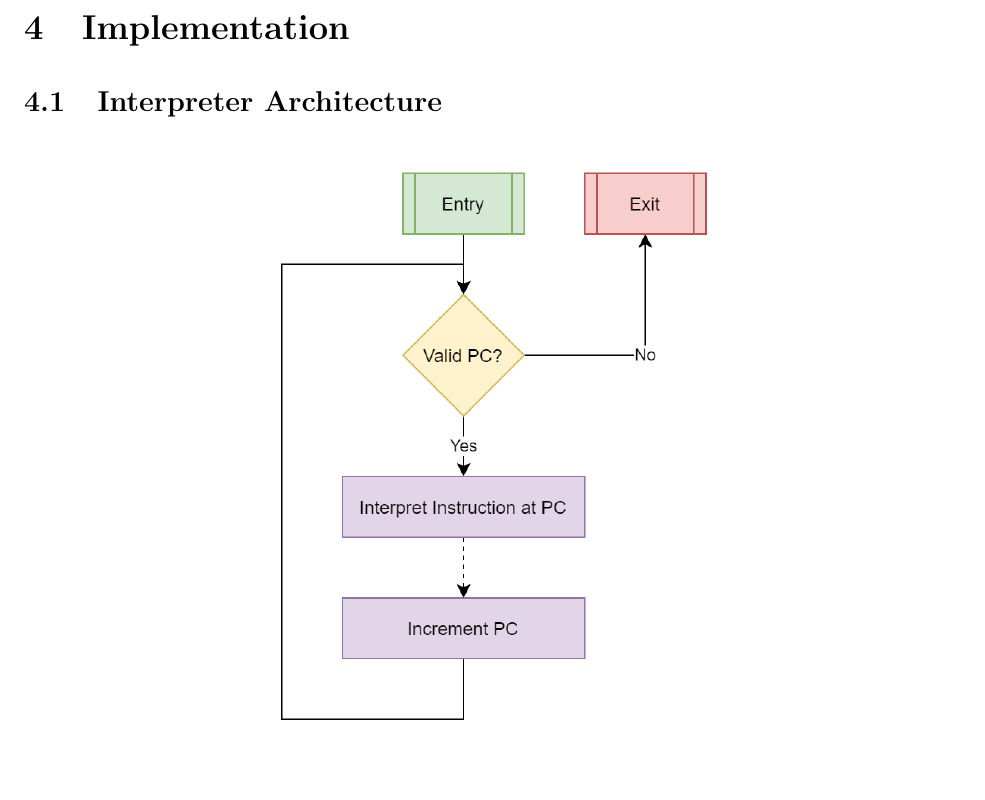
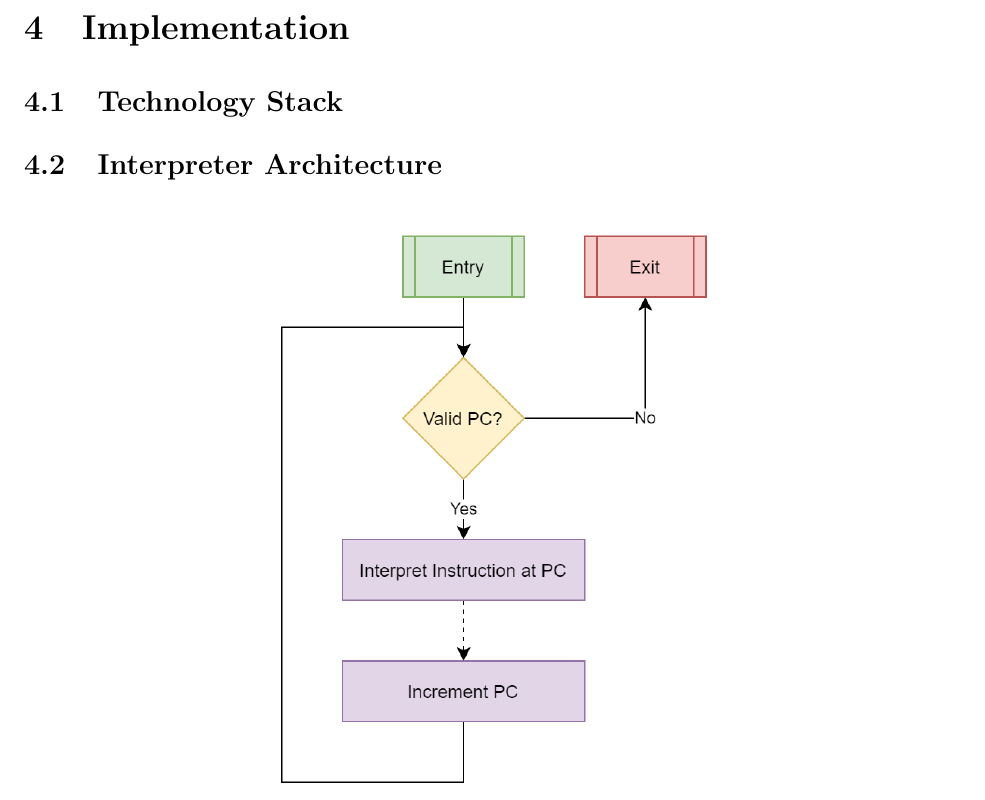
Before and after one commit to QFSW/JiTBoy-Dissertation, a LaTeX document (main.tex, which reads sections/implementation/tech_stack.tex): part of page 12 of 37, cut so that both start at the same text. Compiled offline with pdfLaTeX.

Commit message:
More sections

```diff
--- /dev/null
+++ b/sections/implementation/tech_stack.tex
@@ -0,0 +1 @@
+\subsection{Technology Stack}
```
Also changed, not shown: sections/implementation/implementation.tex (+1 -0 lines).
